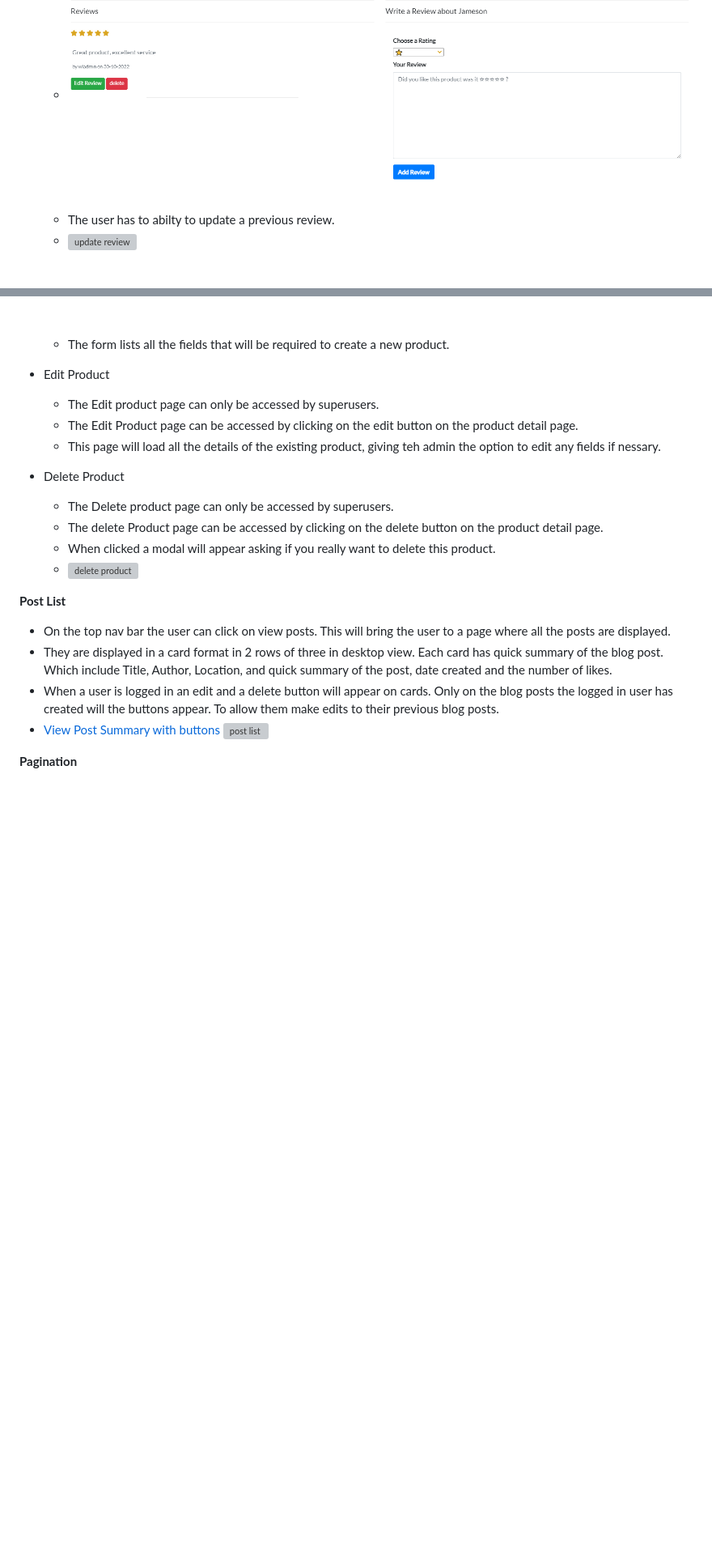
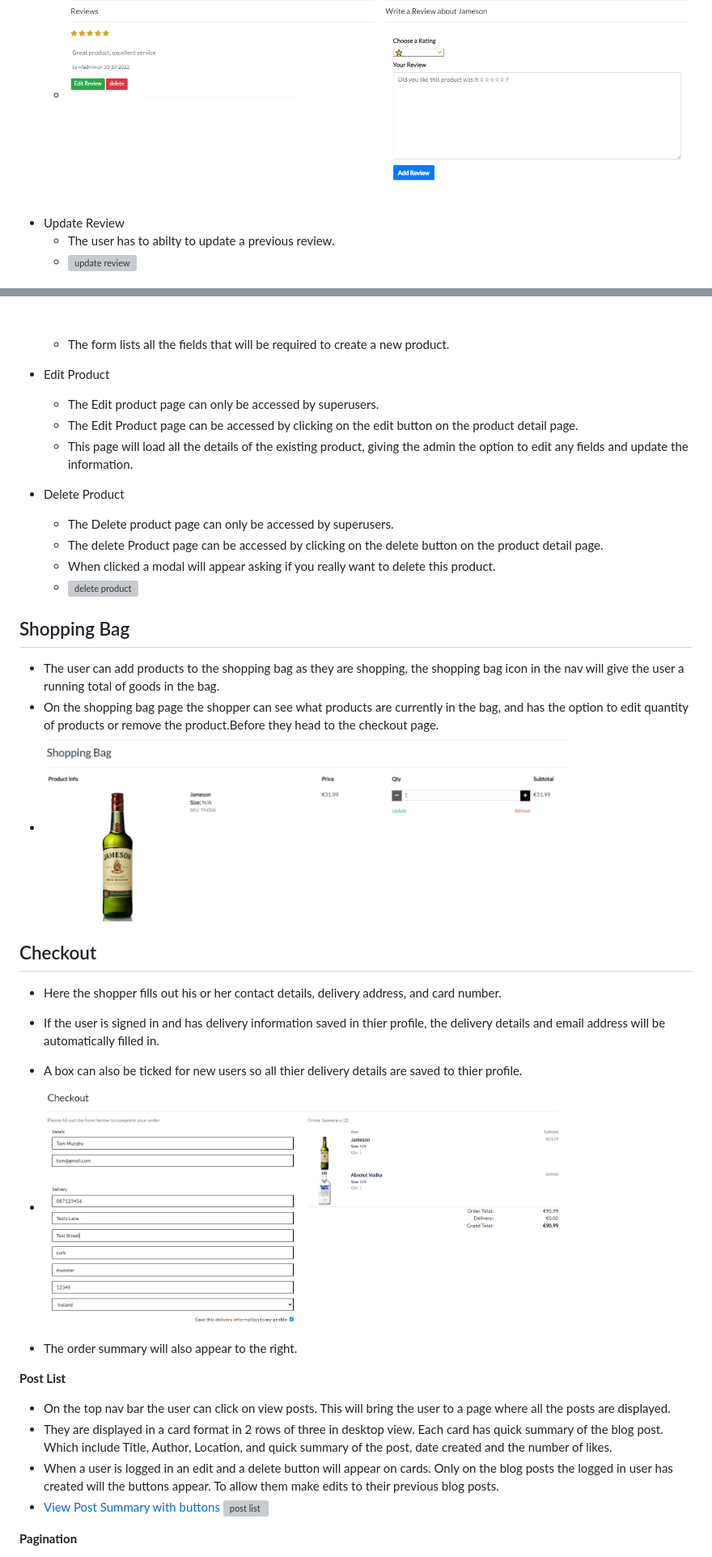
Before and after one commit to wlillisdev/tasty_tipples, a Markdown page: README.md, 2 parts joined by grey strips. Shown: that part at 81% size. Drawn GitHub-style; pictures changed too: assets/readme/checkout.png (added), assets/readme/shopping_bag.png (added); blank space fills up the shorter version; grey boxes are pictures that could not be loaded.

Commit message:
shopping bag & checkout added

```diff
--- a/README.md
+++ b/README.md
@@ -219,6 +220,7 @@ __Product Detail Page__
   - The edit and delete buttons are only visible on the review to the user profile who created the review.
   - <img src="assets/readme/reviews.png" alt="product review" width="800"/>
   &nbsp;
+- Update Review
   - The user has to abilty to update a previous review.
   - <img src="assets/readme/update_review.png" alt="update review" width="600"/>
    &nbsp;
@@ -241,13 +244,29 @@ __Product Management__
 - Edit Product
   - The Edit product page can only be accessed by superusers.
   - The Edit Product page can be accessed by clicking on the edit button on the product detail page.
-  - This page will load all the details of the existing product, giving teh admin the option to edit any fields if nessary.
+  - This page will load all the details of the existing product, giving the admin the option to edit any fields and update the information.
 
 - Delete Product
   - The Delete product page can only be accessed by superusers.
   - The delete Product page can be accessed by clicking on the delete button on the product detail page.
   - When clicked a modal will appear asking if you really want to delete this product.
   - <img src="assets/readme/delete_product.png" alt="delete product" width="400"/>
+
+## Shopping Bag
+- The user can add products to the shopping bag as they are shopping, the shopping bag icon in the nav will give the user a running total of goods in the bag.
+- On the shopping bag page the shopper can see what products are currently in the bag, and has the option to edit quantity of products or remove the product.Before they head to the checkout page.
+- <img src="assets/readme/shopping_bag.png" alt="add product" width="650"/>
+
+## Checkout
+- Here the shopper fills out his or her contact details, delivery address, and card number.
+- If the user is signed in and has delivery information saved in thier profile, the delivery details and email address will be automatically filled in.
+- A box can also be ticked for new users so all thier delivery details are saved to thier profile.
+- <img src="assets/readme/checkout.png" alt="add product" width="650"/>
+
+- The order summary will also appear to the right.
+
+
+
 
 
 
```
Also changed, not shown: other parts of README.md (+16 -14 lines).
